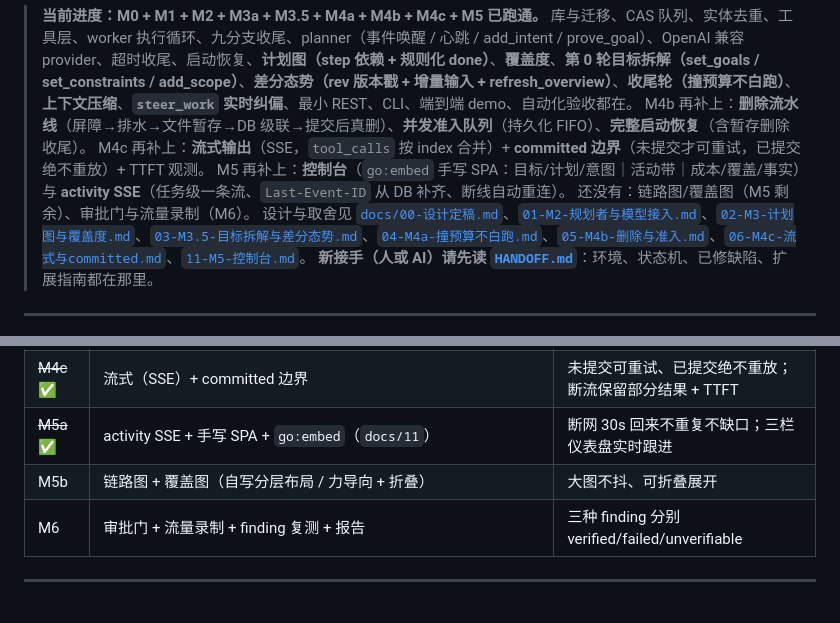
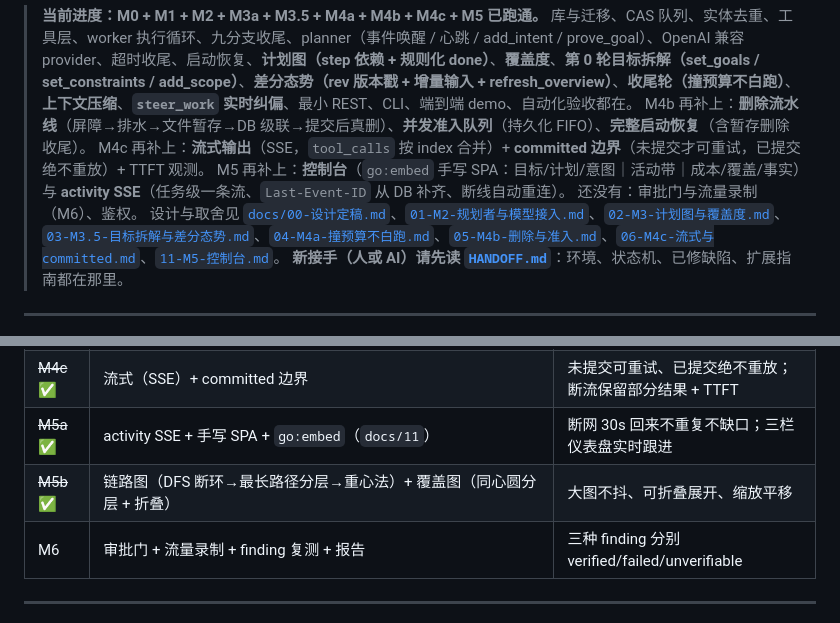
Before and after one commit to Gong-Yie/Qinyuan, a Markdown page: README.md, 2 parts joined by grey strips. GitHub-like rendering.

```diff
--- a/README.md
+++ b/README.md
@@ -6,7 +6,7 @@
 > M4b 再补上：**删除流水线**（屏障→排水→文件暂存→DB 级联→提交后真删）、**并发准入队列**（持久化 FIFO）、**完整启动恢复**（含暂存删除收尾）。
 > M4c 再补上：**流式输出**（SSE，`tool_calls` 按 index 合并）+ **committed 边界**（未提交才可重试，已提交绝不重放）+ TTFT 观测。
 > M5 再补上：**控制台**（`go:embed` 手写 SPA：目标/计划/意图｜活动带｜成本/覆盖/事实）与 **activity SSE**（任务级一条流、`Last-Event-ID` 从 DB 补齐、断线自动重连）。
-> 还没有：链路图/覆盖图（M5 剩余）、审批门与流量录制（M6）。
+> 还没有：审批门与流量录制（M6）、鉴权。
 > 设计与取舍见 [`docs/00-设计定稿.md`](docs/00-设计定稿.md)、[`01-M2-规划者与模型接入.md`](docs/01-M2-规划者与模型接入.md)、[`02-M3-计划图与覆盖度.md`](docs/02-M3-计划图与覆盖度.md)、[`03-M3.5-目标拆解与差分态势.md`](docs/03-M3.5-目标拆解与差分态势.md)、[`04-M4a-撞预算不白跑.md`](docs/04-M4a-撞预算不白跑.md)、[`05-M4b-删除与准入.md`](docs/05-M4b-删除与准入.md)、[`06-M4c-流式与committed.md`](docs/06-M4c-流式与committed.md)、[`11-M5-控制台.md`](docs/11-M5-控制台.md)。
 > **新接手（人或 AI）请先读 [`HANDOFF.md`](HANDOFF.md)**：环境、状态机、已修缺陷、扩展指南都在那里。
 
@@ -181,7 +181,7 @@ docs/03-M3.5-….md      目标拆解与差分态势的设计/验收/坑
 | ~~M4b~~ ✅ | 删除流水线 + 准入队列 + 完整启动恢复 | 删除期间无新写入；队列按 `queued_at` 补位；重启续跑 |
 | ~~M4c~~ ✅ | 流式（SSE）+ committed 边界 | 未提交可重试、已提交绝不重放；断流保留部分结果 + TTFT |
 | ~~M5a~~ ✅ | activity SSE + 手写 SPA + `go:embed`（`docs/11`） | 断网 30s 回来不重复不缺口；三栏仪表盘实时跟进 |
-| M5b | 链路图 + 覆盖图（自写分层布局 / 力导向 + 折叠） | 大图不抖、可折叠展开 |
+| ~~M5b~~ ✅ | 链路图（DFS 断环→最长路径分层→重心法）+ 覆盖图（同心圆分层 + 折叠） | 大图不抖、可折叠展开、缩放平移 |
 | M6 | 审批门 + 流量录制 + finding 复测 + 报告 | 三种 finding 分别 verified/failed/unverifiable |
 
 ---
```
Also changed, not shown: HANDOFF.md (+11 -9 lines), docs/11-M5-控制台.md (+44 -12 lines), docs/screenshots/m5-coverage-graph.png (added), docs/screenshots/m5-graph.png (added), 9 other files.
